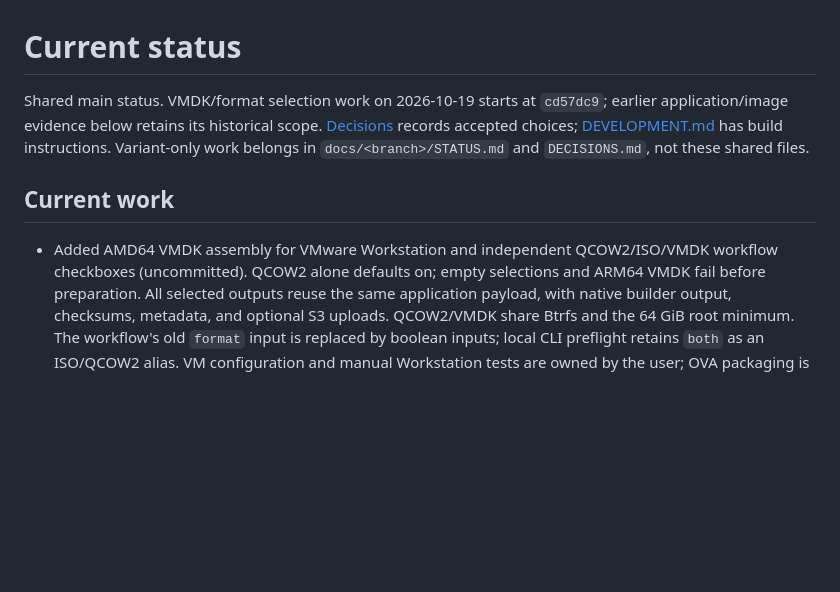
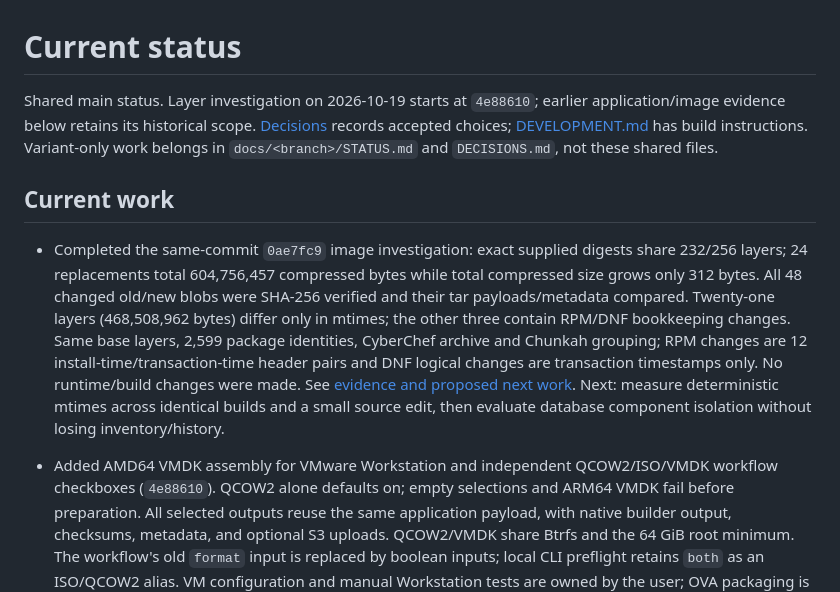
Before and after one commit to ControlThings-io/ControlThingsPlatform, a Markdown page: docs/STATUS.md, the part around the change. Drawn GitHub-style; blank space fills up the shorter version.

```diff
--- a/docs/STATUS.md
+++ b/docs/STATUS.md
@@ -1,6 +1,6 @@
 # Current status
 
-Shared main status. VMDK/format selection work on 2026-10-19 starts at `cd57dc9`;
+Shared main status. Layer investigation on 2026-10-19 starts at `4e88610`;
 earlier application/image evidence below retains its historical scope.
 [Decisions](DECISIONS.md) records accepted choices; [DEVELOPMENT.md](../DEVELOPMENT.md)
 has build instructions. Variant-only work belongs in `docs/<branch>/STATUS.md`
@@ -8,8 +8,20 @@ and `DECISIONS.md`, not these shared files.
 
 ## Current work
 
+- Completed the same-commit `0ae7fc9` image investigation: exact supplied digests
+  share 232/256 layers; 24 replacements total 604,756,457 compressed bytes while
+  total compressed size grows only 312 bytes. All 48 changed old/new blobs were
+  SHA-256 verified and their tar payloads/metadata compared. Twenty-one layers
+  (468,508,962 bytes) differ only in mtimes; the other three contain RPM/DNF
+  bookkeeping changes. Same base layers, 2,599 package identities, CyberChef
+  archive and Chunkah grouping; RPM changes are 12 install-time/transaction-time
+  header pairs and DNF logical changes are transaction timestamps only. No
+  runtime/build changes were made. See [evidence and proposed next work](DECISIONS.md#same-commit-layer-investigation--2026-10-19).
+  Next: measure deterministic mtimes across identical builds and a small source
+  edit, then evaluate database component isolation without losing inventory/history.
+
 - Added AMD64 VMDK assembly for VMware Workstation and independent QCOW2/ISO/VMDK
-  workflow checkboxes (uncommitted). QCOW2 alone defaults on; empty selections
+  workflow checkboxes (`4e88610`). QCOW2 alone defaults on; empty selections
   and ARM64 VMDK fail before preparation. All selected outputs reuse the same
   application payload, with native builder output, checksums, metadata, and
   optional S3 uploads. QCOW2/VMDK share Btrfs and the 64 GiB root minimum.
```
Also changed, not shown: docs/DECISIONS.md (+66 -0 lines).
